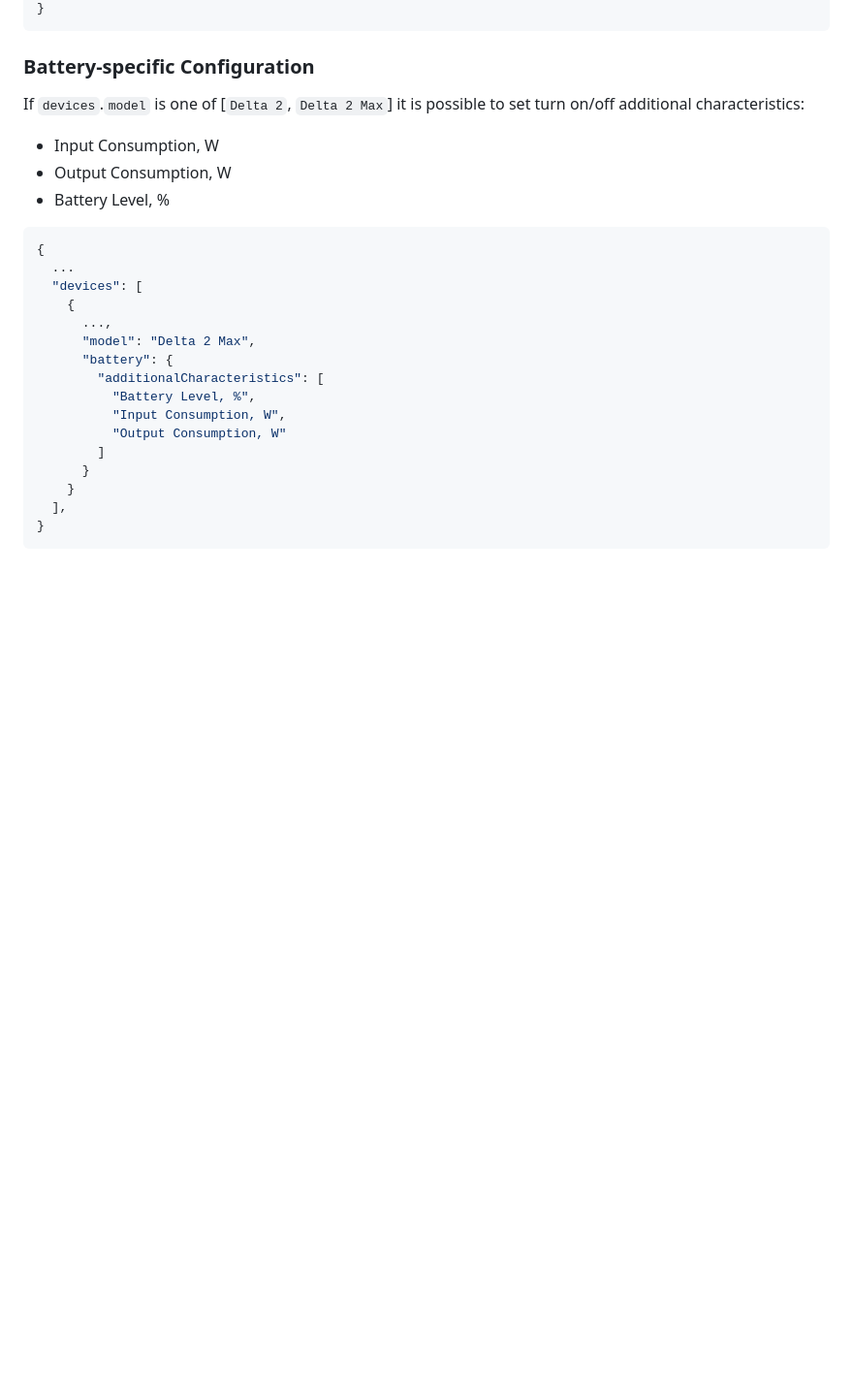
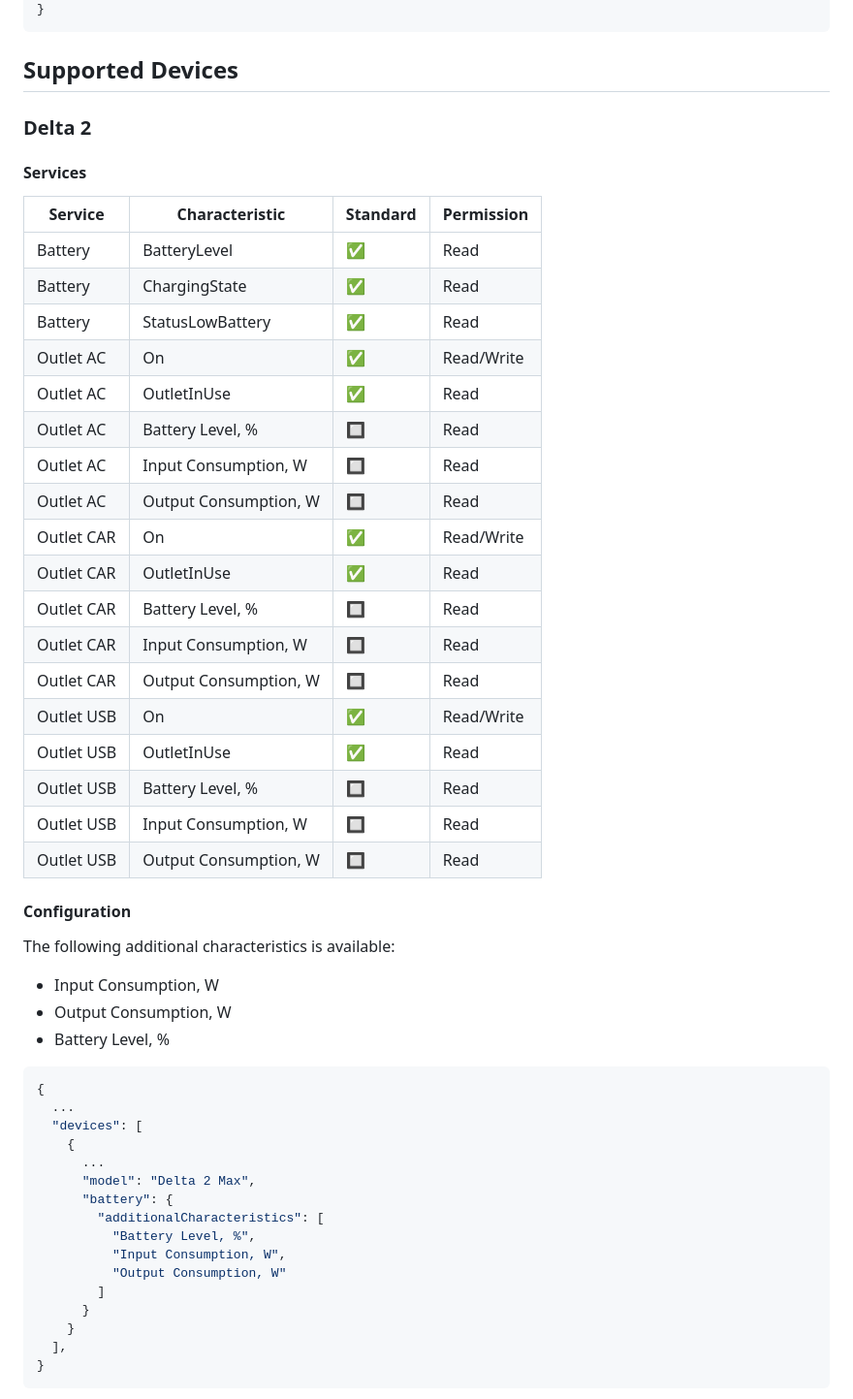
Before and after one commit to PietroLubini/homebridge-ecoflow, a Markdown page: README.md, the part around the change printed below. Shown: that part at 97% size. GitHub-like rendering; blank space fills up the shorter version.

````diff
--- a/README.md
+++ b/README.md
@@ -102,9 +102,36 @@ Quota is sent every 10 seconds with random values in this mode.
 }
 ```
 
-### Battery-specific Configuration
+## Supported Devices
 
-If `devices`.`model` is one of [`Delta 2`, `Delta 2 Max`] it is possible to set turn on/off additional characteristics:
+### Delta 2
+
+#### Services
+
+| Service    | Characteristic        | Standard | Permission |
+| ---------- | --------------------- | -------- | ---------- |
+| Battery    | BatteryLevel          | ✅       | Read       |
+| Battery    | ChargingState         | ✅       | Read       |
+| Battery    | StatusLowBattery      | ✅       | Read       |
+| Outlet AC  | On                    | ✅       | Read/Write |
+| Outlet AC  | OutletInUse           | ✅       | Read       |
+| Outlet AC  | Battery Level, %      | 🔲       | Read       |
+| Outlet AC  | Input Consumption, W  | 🔲       | Read       |
+| Outlet AC  | Output Consumption, W | 🔲       | Read       |
+| Outlet CAR | On                    | ✅       | Read/Write |
+| Outlet CAR | OutletInUse           | ✅       | Read       |
+| Outlet CAR | Battery Level, %      | 🔲       | Read       |
+| Outlet CAR | Input Consumption, W  | 🔲       | Read       |
+| Outlet CAR | Output Consumption, W | 🔲       | Read       |
+| Outlet USB | On                    | ✅       | Read/Write |
+| Outlet USB | OutletInUse           | ✅       | Read       |
+| Outlet USB | Battery Level, %      | 🔲       | Read       |
+| Outlet USB | Input Consumption, W  | 🔲       | Read       |
+| Outlet USB | Output Consumption, W | 🔲       | Read       |
+
+#### Configuration
+
+The following additional characteristics is available:
 
 - Input Consumption, W
 - Output Consumption, W
@@ -115,7 +142,7 @@ If `devices`.`model` is one of [`Delta 2`, `Delta 2 Max`] it is possible to set
   ...
   "devices": [
     {
-      ...,
+      ...
       "model": "Delta 2 Max",
       "battery": {
         "additionalCharacteristics": [
````
Also changed, not shown: other parts of README.md (+28 -51 lines).
